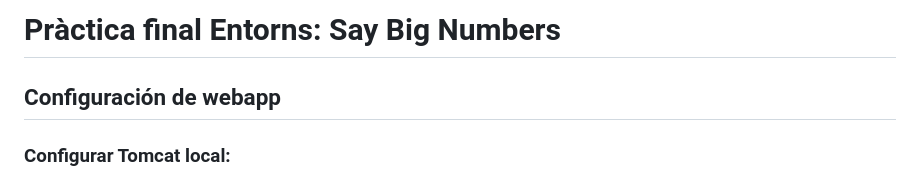
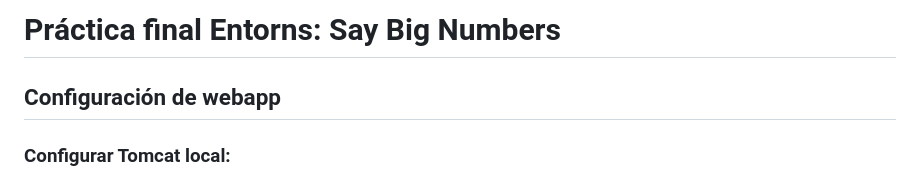
Before and after one commit to JuanmiBassa/SayBigNumbersService, a Markdown page: README.md, the part around the change. Drawn GitHub-style.

```diff
--- a/README.md
+++ b/README.md
@@ -1,4 +1,4 @@
-# Pràctica final Entorns: Say Big Numbers
+# Práctica final Entorns: Say Big Numbers
 
 ## Configuración de webapp
 ### Configurar Tomcat local:
```
